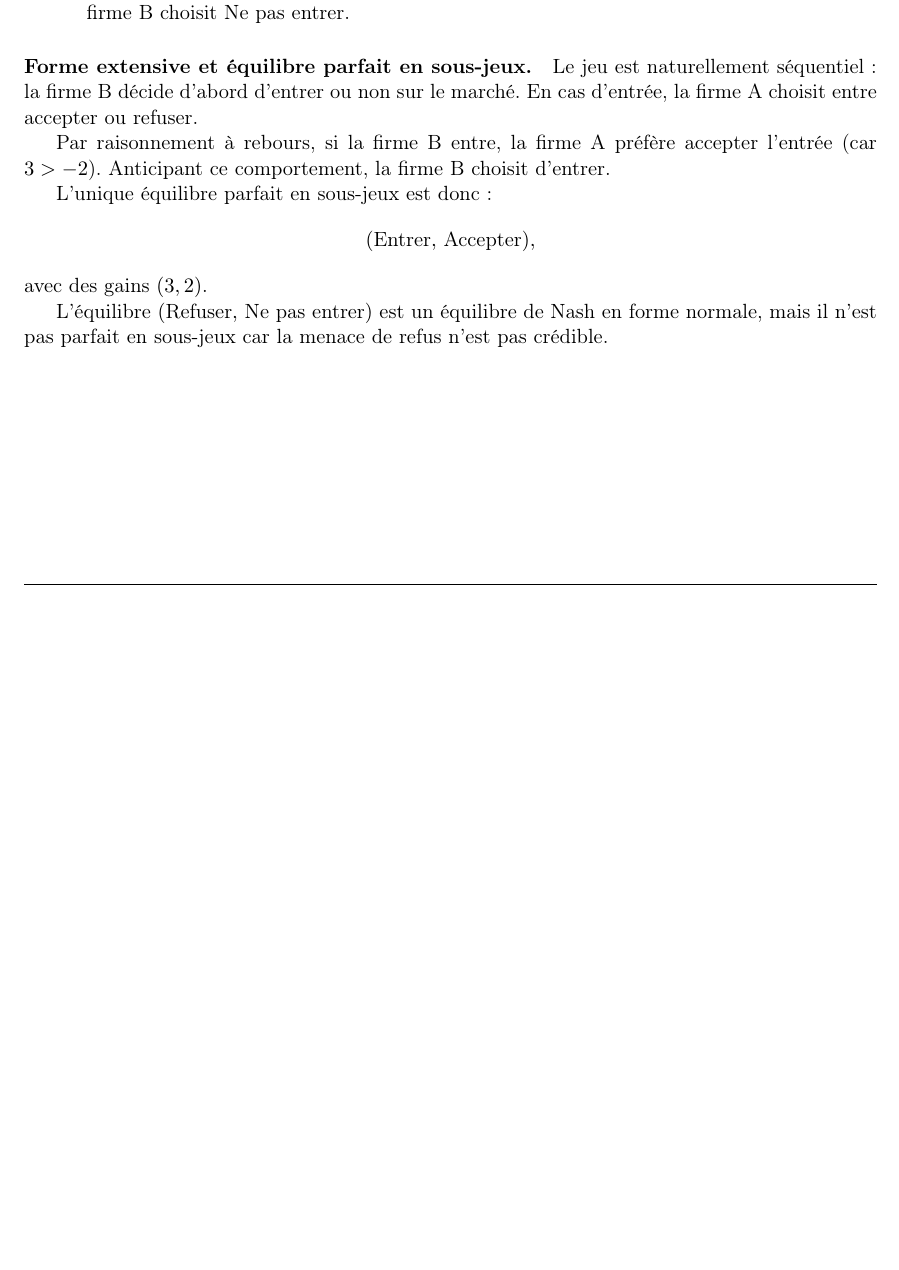
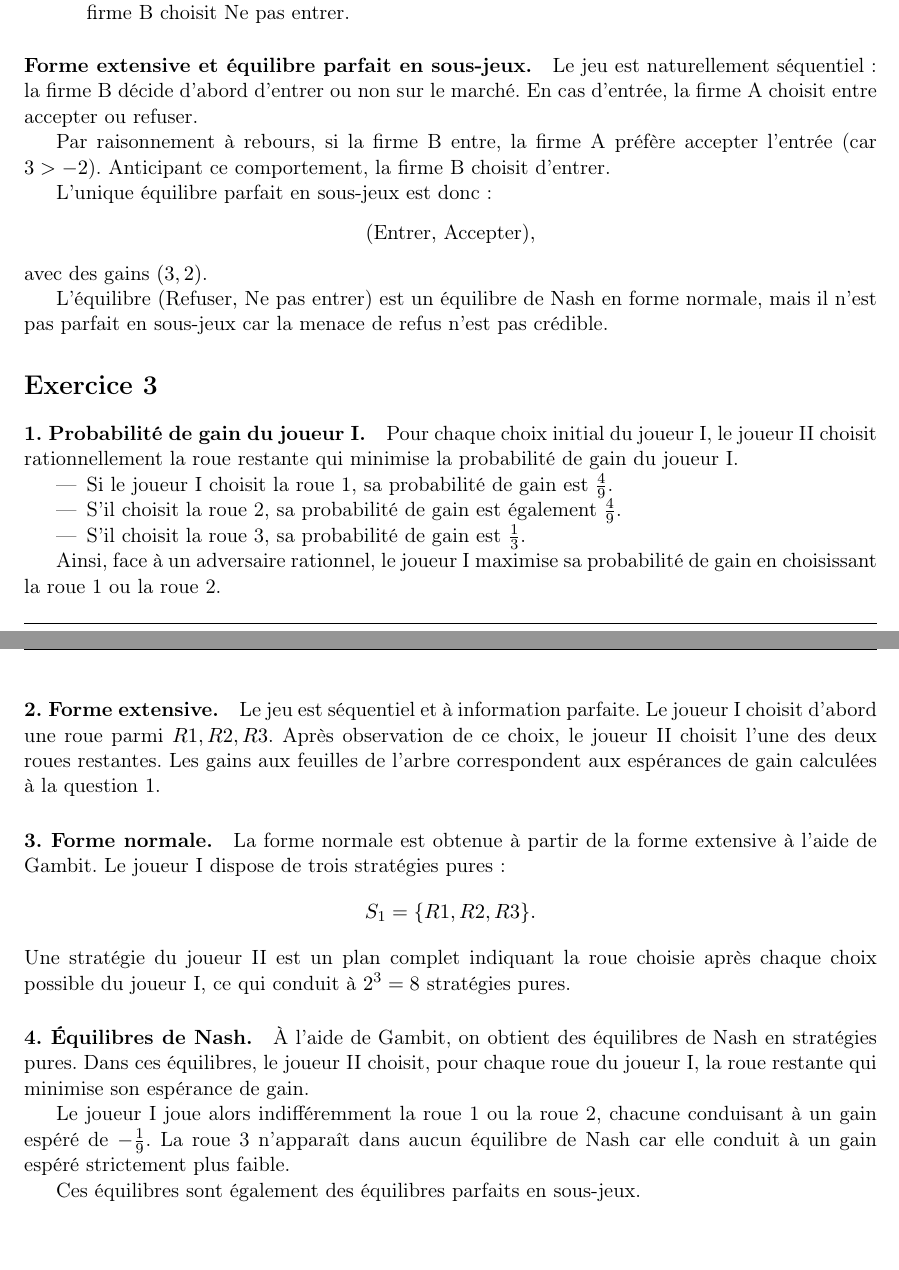
Before and after one commit to ErkinTunc/Game-Theory, a LaTeX document (Rapport_TP2.tex): part of page 2 of 2 before the commit and two parts of pages 2 and 3 of 3 after it, the two joined at a grey line, cut so that both start at the same text, the shorter picture padded with empty space. Compiled offline with pdfLaTeX.

Commit message:
modified

```diff
--- a/Rapport_TP2.tex
+++ b/Rapport_TP2.tex
@@ -171,6 +171,49 @@ avec des gains \((3,2)\).
 L’équilibre \((\text{Refuser},\,\text{Ne pas entrer})\) est un équilibre de Nash en forme normale,
 mais il n’est pas parfait en sous-jeux car la menace de refus n’est pas crédible.
 
+%-----------------------------------------------------------
+\section*{Exercice 3}
+
+\paragraph{1. Probabilité de gain du joueur I.}
+Pour chaque choix initial du joueur~I, le joueur~II choisit rationnellement la roue
+restante qui minimise la probabilité de gain du joueur~I.
+
+\begin{itemize}
+  \item Si le joueur~I choisit la roue~1, sa probabilité de gain est \(\frac{4}{9}\).
+  \item S’il choisit la roue~2, sa probabilité de gain est également \(\frac{4}{9}\).
+  \item S’il choisit la roue~3, sa probabilité de gain est \(\frac{1}{3}\).
+\end{itemize}
+
+Ainsi, face à un adversaire rationnel, le joueur~I maximise sa probabilité de gain
+en choisissant la roue~1 ou la roue~2.
+
+\paragraph{2. Forme extensive.}
+Le jeu est séquentiel et à information parfaite.
+Le joueur~I choisit d’abord une roue parmi \(R1, R2, R3\).
+Après observation de ce choix, le joueur~II choisit l’une des deux roues restantes.
+Les gains aux feuilles de l’arbre correspondent aux espérances de gain calculées à la
+question~1.
+
+\paragraph{3. Forme normale.}
+La forme normale est obtenue à partir de la forme extensive à l’aide de Gambit.
+Le joueur~I dispose de trois stratégies pures :
+\[
+S_1 = \{R1, R2, R3\}.
+\]
+Une stratégie du joueur~II est un plan complet indiquant la roue choisie après chaque
+choix possible du joueur~I, ce qui conduit à \(2^3 = 8\) stratégies pures.
+
+\paragraph{4. Équilibres de Nash.}
+À l’aide de Gambit, on obtient des équilibres de Nash en stratégies pures.
+Dans ces équilibres, le joueur~II choisit, pour chaque roue du joueur~I, la roue
+restante qui minimise son espérance de gain.
+
+Le joueur~I joue alors indifféremment la roue~1 ou la roue~2, chacune conduisant à un
+gain espéré de \(-\frac{1}{9}\).
+La roue~3 n’apparaît dans aucun équilibre de Nash car elle conduit à un gain espéré
+strictement plus faible.
+
+Ces équilibres sont également des équilibres parfaits en sous-jeux.
 
 
 
```
Also changed, not shown: Rapport_TP2.pdf, 1 other file.
